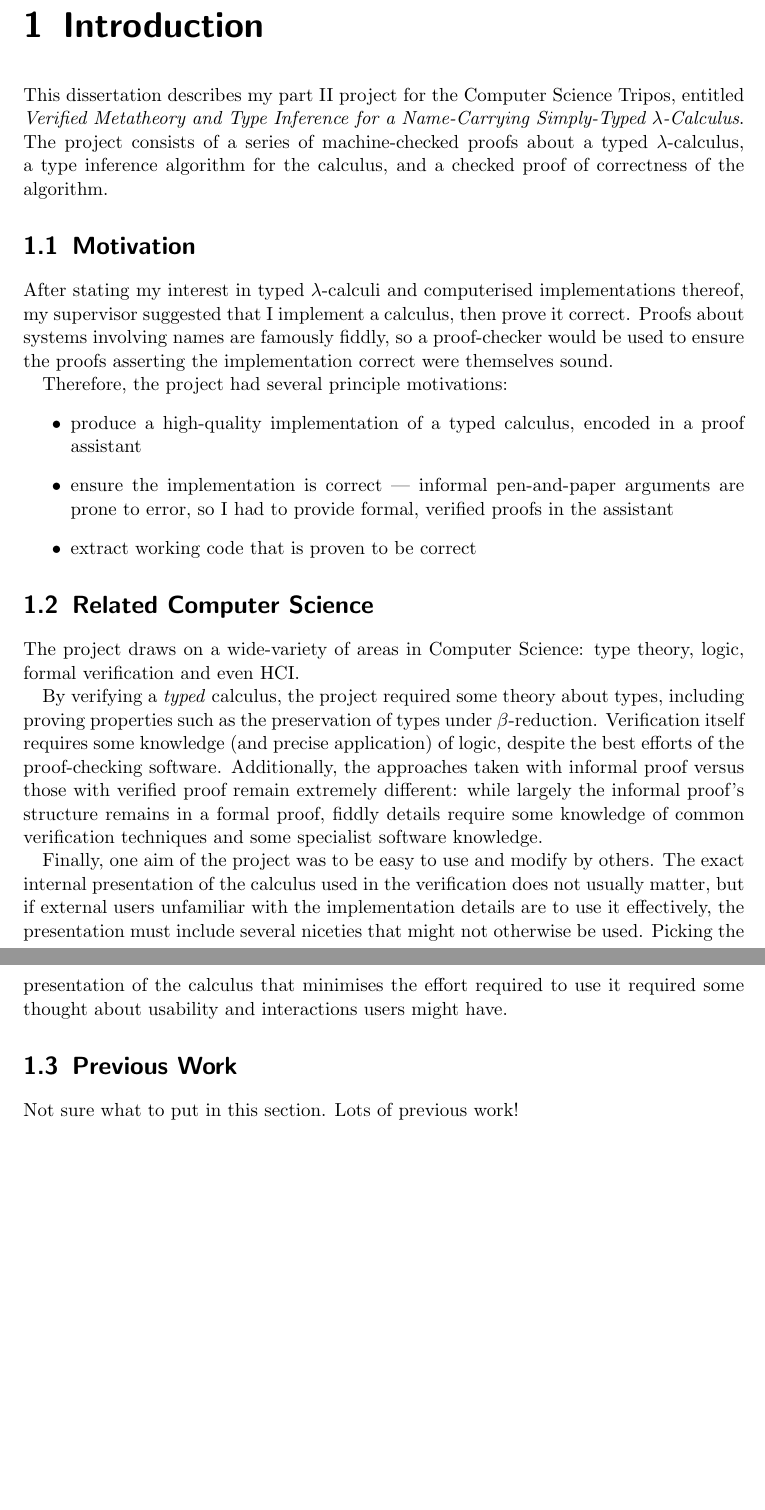
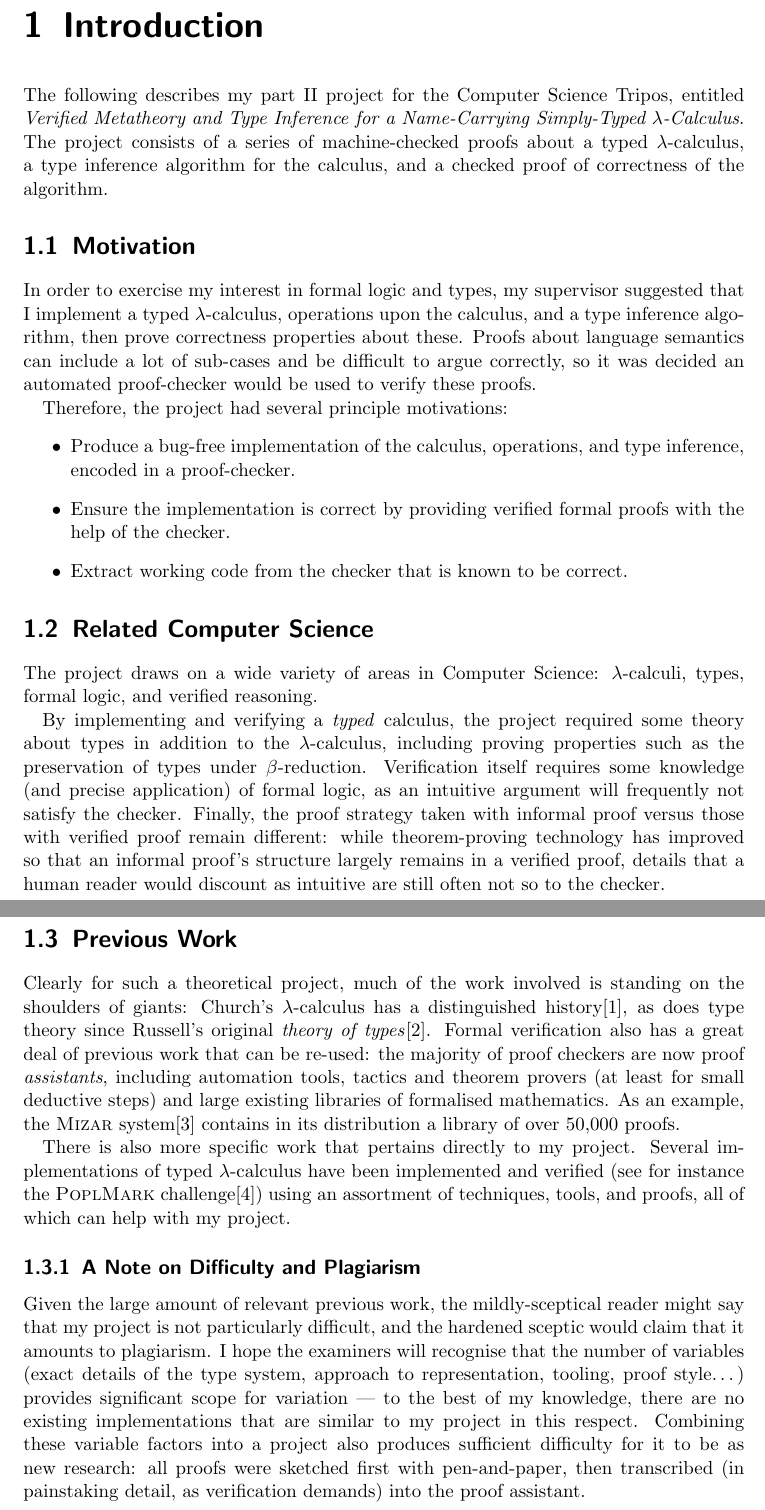
Before and after one commit to MichaelRawson/dissertation, a LaTeX thesis (doc/dissertation/dissertation.tex, which reads doc/dissertation/chapters/introduction/introduction.tex): two parts of pages 3 and 4 of 4 before the commit and two parts of pages 3 and 4 of 5 after it, joined at a grey line, cut so that both start at the same text, the shorter picture padded with empty space. Compiled offline with pdfLaTeX.

Commit message:
draft of introduction chapter

```diff
--- a/doc/dissertation/chapters/introduction/introduction.tex
+++ b/doc/dissertation/chapters/introduction/introduction.tex
@@ -1,30 +1,37 @@
 \chapter{Introduction}
-This dissertation describes my part II project for the Computer Science Tripos, entitled \emph{Verified Metatheory and Type Inference for a Name-Carrying Simply-Typed \(\lambda\)-Calculus}.
+The following describes my part II project for the Computer Science Tripos, entitled \emph{Verified Metatheory and Type Inference for a Name-Carrying Simply-Typed \(\lambda\)-Calculus}.
 The project consists of a series of machine-checked proofs about a typed \(\lambda\)-calculus, a type inference algorithm for the calculus, and a checked proof of correctness of the algorithm.
 
 \section{Motivation}
-After stating my interest in typed \(\lambda\)-calculi and computerised implementations thereof, my supervisor suggested that I implement a calculus, then prove it correct.
-Proofs about systems involving names are famously fiddly, so a proof-checker would be used to ensure the proofs asserting the implementation correct were themselves sound.
+In order to exercise my interest in formal logic and types, my supervisor suggested that I implement a typed \(\lambda\)-calculus, operations upon the calculus, and a type inference algorithm, then prove correctness properties about these.
+Proofs about language semantics can include a lot of sub-cases and be difficult to argue correctly, so it was decided an automated proof-checker would be used to verify these proofs.
 
 Therefore, the project had several principle motivations:
 \begin{itemize}
 \item
-produce a high-quality implementation of a typed calculus, encoded in a proof assistant
+Produce a bug-free implementation of the calculus, operations, and type inference, encoded in a proof-checker.
 \item
-ensure the implementation is correct --- informal pen-and-paper arguments are prone to error, so I had to provide formal, verified proofs in the assistant
+Ensure the implementation is correct by providing verified formal proofs with the help of the checker.
 \item
-extract working code that is proven to be correct
+Extract working code from the checker that is known to be correct.
 \end{itemize}
+
 \section{Related Computer Science}
-The project draws on a wide-variety of areas in Computer Science: type theory, logic, formal verification and even HCI.
+The project draws on a wide variety of areas in Computer Science: \(\lambda\)-calculi, types, formal logic, and verified reasoning.
 
-By verifying a \emph{typed} calculus, the project required some theory about types, including proving properties such as the preservation of types under \(\beta\)-reduction.
-Verification itself requires some knowledge (and precise application) of logic, despite the best efforts of the proof-checking software.
-Additionally, the approaches taken with informal proof versus those with verified proof remain extremely different: while largely the informal proof's structure remains in a formal proof, fiddly details require some knowledge of common verification techniques and some specialist software knowledge.
-
-Finally, one aim of the project was to be easy to use and modify by others.
-The exact internal presentation of the calculus used in the verification does not usually matter, but if external users unfamiliar with the implementation details are to use it effectively, the presentation must include several niceties that might not otherwise be used.
-Picking the presentation of the calculus that minimises the effort required to use it required some thought about usability and interactions users might have.
+By implementing and verifying a \emph{typed} calculus, the project required some theory about types in addition to the \(\lambda\)-calculus, including proving properties such as the preservation of types under \(\beta\)-reduction.
+Verification itself requires some knowledge (and precise application) of formal logic, as an intuitive argument will frequently not satisfy the checker.
+Finally, the proof strategy taken with informal proof versus those with verified proof remain different: while theorem-proving technology has improved so that an informal proof's structure largely remains in a verified proof, details that a human reader would discount as intuitive are still often not so to the checker.
 
 \section{Previous Work}
-Not sure what to put in this section. Lots of previous work!
+Clearly for such a theoretical project, much of the work involved is standing on the shoulders of giants: Church's \(\lambda\)-calculus has a distinguished history\cite{lambda-history}, as does type theory since Russell's original \emph{theory of types}\cite{russell}.
+Formal verification also has a great deal of previous work that can be re-used: the majority of proof checkers are now proof \emph{assistants}, including automation tools, tactics and theorem provers (at least for small deductive steps) and large existing libraries of formalised mathematics.
+As an example, the \textsc{Mizar} system\cite{mizar} contains in its distribution a library of over 50,000 proofs.
+
+There is also more specific work that pertains directly to my project.
+Several implementations of typed \(\lambda\)-calculus have been implemented and verified (see for instance the \textsc{PoplMark} challenge\cite{poplmark}) using an assortment of techniques, tools, and proofs, all of which can help with my project.
+
+\subsection{A Note on Difficulty and Plagiarism}
+Given the large amount of relevant previous work, the mildly-sceptical reader might say that my project is not particularly difficult, and the hardened sceptic would claim that it amounts to plagiarism.
+I hope the examiners will recognise that the number of variables (exact details of the type system, approach to representation, tooling, proof style\ldots) provides significant scope for variation --- to the best of my knowledge, there are no existing implementations that are similar to my project in this respect.
+Combining these variable factors into a project also produces sufficient difficulty for it to be as new research: all proofs were sketched first with pen-and-paper, then transcribed (in painstaking detail, as verification demands) into the proof assistant.
```
Also changed, not shown: doc/dissertation/dissertation.bib (+43 -9 lines).
